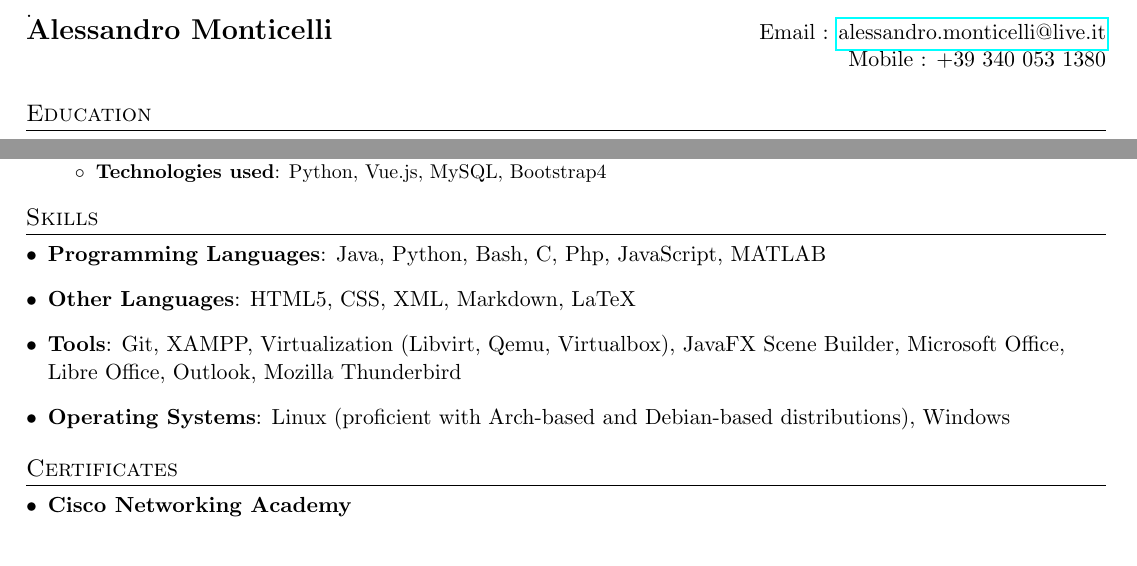
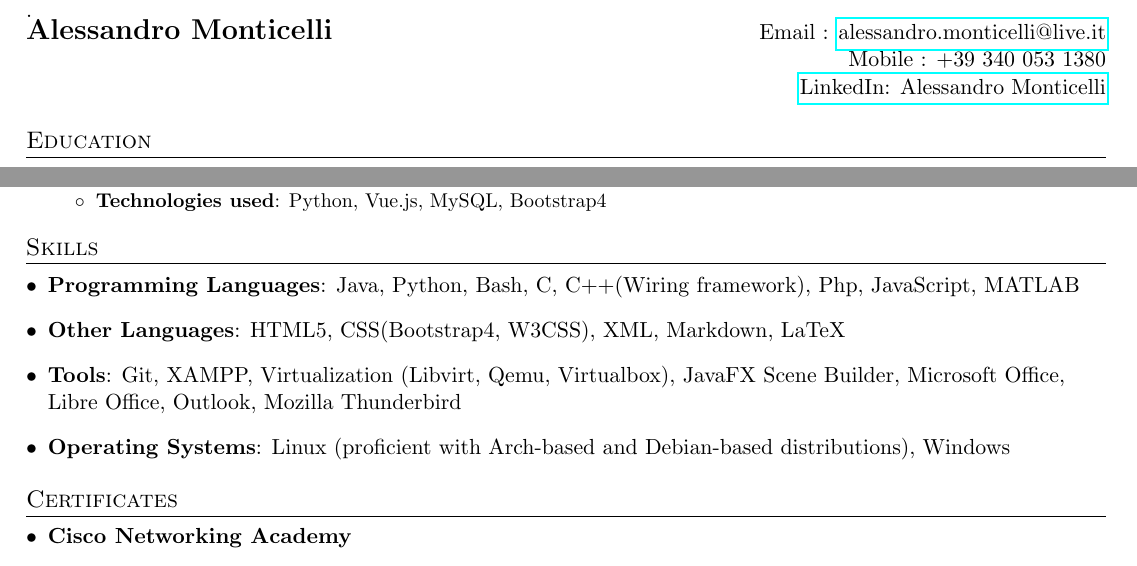
Before and after one commit to aleemont1/one-page-cv, a LaTeX CV (resume.tex): two parts of the page, joined at a grey line, cut so that both start at the same text. Compiled offline with pdfLaTeX.

Commit message:
Update resume

```diff
--- a/resume.tex
+++ b/resume.tex
@@ -78,6 +78,8 @@
 \begin{tabular*}{\textwidth}{l@{\extracolsep{\fill}}r}
   \textbf{\Large Alessandro Monticelli} & Email : \href{mailto:alessandro.monticelli@live.it}{alessandro.monticelli@live.it}\\
   & Mobile : +39 340 053 1380 \\
+  & \href{https://www.linkedin.com/in/ale-mont/}{LinkedIn: Alessandro Monticelli} \\
+%----  & \href{https://www.github.com/aleemont1}{GitHub: aleemont1}
 \end{tabular*}
 
 
@@ -178,11 +180,11 @@
 \section{Skills}
  \resumeSubHeadingListStart
    \item{
-     \textbf{Programming Languages}{: Java, Python, Bash, C, Php, JavaScript, MATLAB}
+     \textbf{Programming Languages}{: Java, Python, Bash, C, C++(Wiring framework), Php, JavaScript, MATLAB}
      \hfill
      }
      \item{
-     \textbf{Other Languages}{: HTML5, CSS, XML, Markdown, LaTeX}
+     \textbf{Other Languages}{: HTML5, CSS(Bootstrap4, W3CSS), XML, Markdown, LaTeX}
      \hfill
      }
      \item{
```
Also changed, not shown: resume.tex (1 more changed lines).
